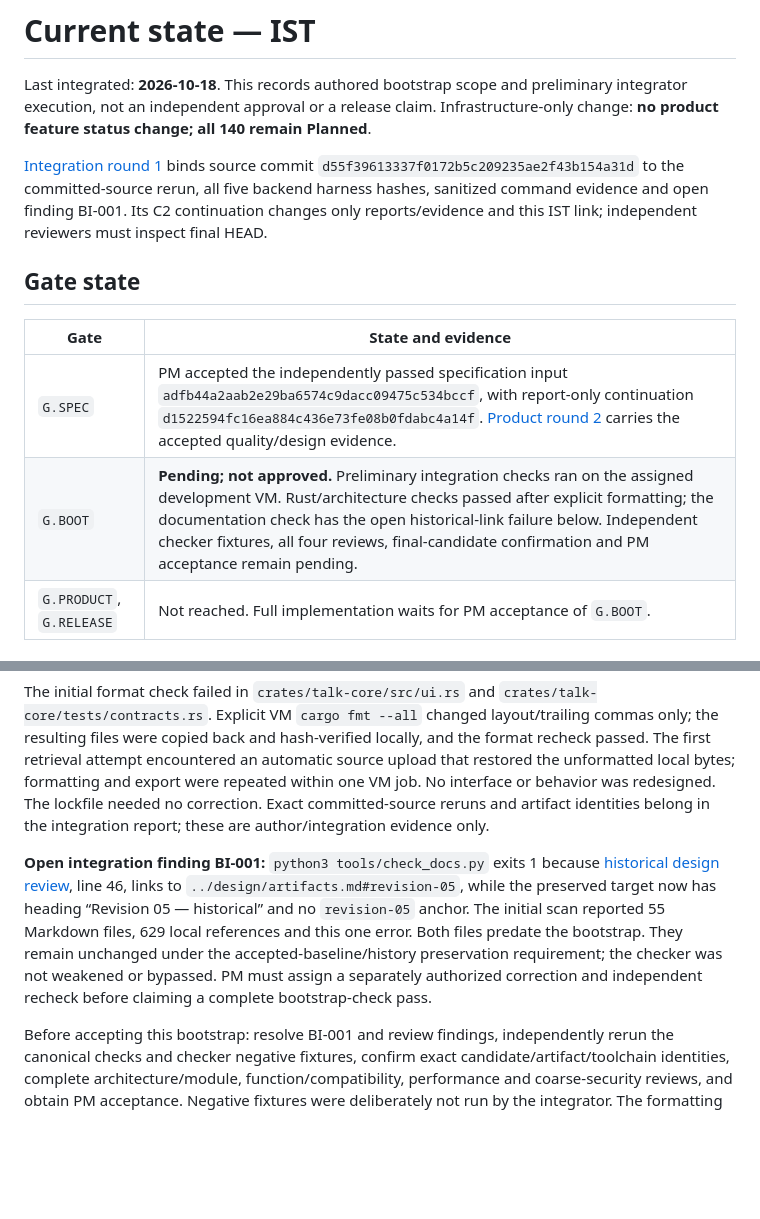
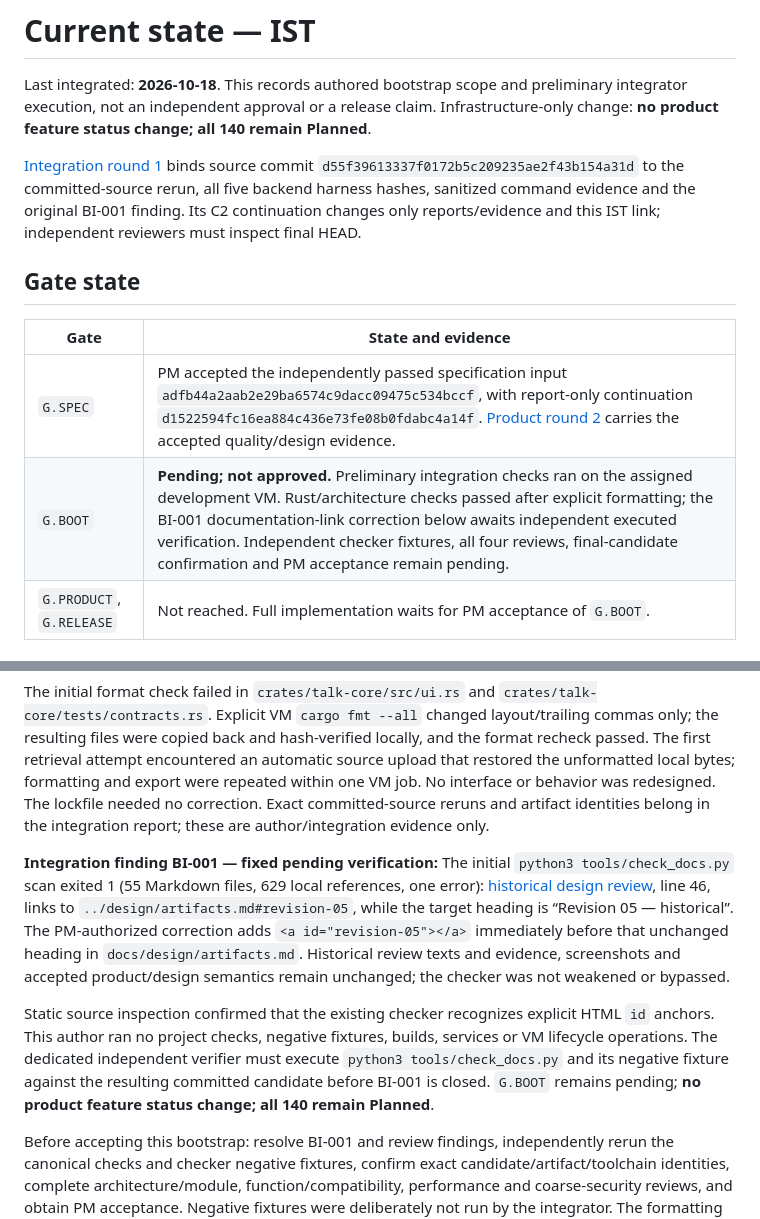
Before and after one commit to adapt2move/nextcloud-modern-talk, a Markdown page: docs/status.md, 2 parts joined by grey strips. GitHub-like rendering; blank space fills up the shorter version.

Commit message:
docs: restore stable revision 05 anchor for BI-001

```diff
--- a/docs/status.md
+++ b/docs/status.md
@@ -2,14 +2,14 @@
 
 Last integrated: **2026-10-18**. This records authored bootstrap scope and preliminary integrator execution, not an independent approval or a release claim. Infrastructure-only change: **no product feature status change; all 140 remain Planned**.
 
-[Integration round 1](reviews/bootstrap-integration-r1.md) binds source commit `d55f39613337f0172b5c209235ae2f43b154a31d` to the committed-source rerun, all five backend harness hashes, sanitized command evidence and open finding BI-001. Its C2 continuation changes only reports/evidence and this IST link; independent reviewers must inspect final HEAD.
+[Integration round 1](reviews/bootstrap-integration-r1.md) binds source commit `d55f39613337f0172b5c209235ae2f43b154a31d` to the committed-source rerun, all five backend harness hashes, sanitized command evidence and the original BI-001 finding. Its C2 continuation changes only reports/evidence and this IST link; independent reviewers must inspect final HEAD.
 
 ## Gate state
 
 | Gate | State and evidence |
 | --- | --- |
 | `G.SPEC` | PM accepted the independently passed specification input `adfb44a2aab2e29ba6574c9dacc09475c534bccf`, with report-only continuation `d1522594fc16ea884c436e73fe08b0fdabc4a14f`. [Product round 2](reviews/product-spec-review-r2.md) carries the accepted quality/design evidence. |
-| `G.BOOT` | **Pending; not approved.** Preliminary integration checks ran on the assigned development VM. Rust/architecture checks passed after explicit formatting; the documentation check has the open historical-link failure below. Independent checker fixtures, all four reviews, final-candidate confirmation and PM acceptance remain pending. |
+| `G.BOOT` | **Pending; not approved.** Preliminary integration checks ran on the assigned development VM. Rust/architecture checks passed after explicit formatting; the BI-001 documentation-link correction below awaits independent executed verification. Independent checker fixtures, all four reviews, final-candidate confirmation and PM acceptance remain pending. |
 | `G.PRODUCT`, `G.RELEASE` | Not reached. Full implementation waits for PM acceptance of `G.BOOT`. |
 
 ## Present versus absent
@@ -34,7 +34,9 @@ The original architecture author did not execute builds or tests. The integrator
 
 The initial format check failed in `crates/talk-core/src/ui.rs` and `crates/talk-core/tests/contracts.rs`. Explicit VM `cargo fmt --all` changed layout/trailing commas only; the resulting files were copied back and hash-verified locally, and the format recheck passed. The first retrieval attempt encountered an automatic source upload that restored the unformatted local bytes; formatting and export were repeated within one VM job. No interface or behavior was redesigned. The lockfile needed no correction. Exact committed-source reruns and artifact identities belong in the integration report; these are author/integration evidence only.
 
-**Open integration finding BI-001:** `python3 tools/check_docs.py` exits 1 because [historical design review](reviews/design-spec-review.md), line 46, links to `../design/artifacts.md#revision-05`, while the preserved target now has heading “Revision 05 — historical” and no `revision-05` anchor. The initial scan reported 55 Markdown files, 629 local references and this one error. Both files predate the bootstrap. They remain unchanged under the accepted-baseline/history preservation requirement; the checker was not weakened or bypassed. PM must assign a separately authorized correction and independent recheck before claiming a complete bootstrap-check pass.
+**Integration finding BI-001 — fixed pending verification:** The initial `python3 tools/check_docs.py` scan exited 1 (55 Markdown files, 629 local references, one error): [historical design review](reviews/design-spec-review.md), line 46, links to `../design/artifacts.md#revision-05`, while the target heading is “Revision 05 — historical”. The PM-authorized correction adds `<a id="revision-05"></a>` immediately before that unchanged heading in `docs/design/artifacts.md`. Historical review texts and evidence, screenshots and accepted product/design semantics remain unchanged; the checker was not weakened or bypassed.
+
+Static source inspection confirmed that the existing checker recognizes explicit HTML `id` anchors. This author ran no project checks, negative fixtures, builds, services or VM lifecycle operations. The dedicated independent verifier must execute `python3 tools/check_docs.py` and its negative fixture against the resulting committed candidate before BI-001 is closed. `G.BOOT` remains pending; **no product feature status change; all 140 remain Planned**.
 
 Before accepting this bootstrap: resolve BI-001 and review findings, independently rerun the canonical checks and checker negative fixtures, confirm exact candidate/artifact/toolchain identities, complete architecture/module, function/compatibility, performance and coarse-security reviews, and obtain PM acceptance. Negative fixtures were deliberately not run by the integrator. The formatting correction's resulting bytes still need independent review. No author self-approval is recorded.
 
```
Also changed, not shown: docs/design/artifacts.md (+2 -0 lines).
